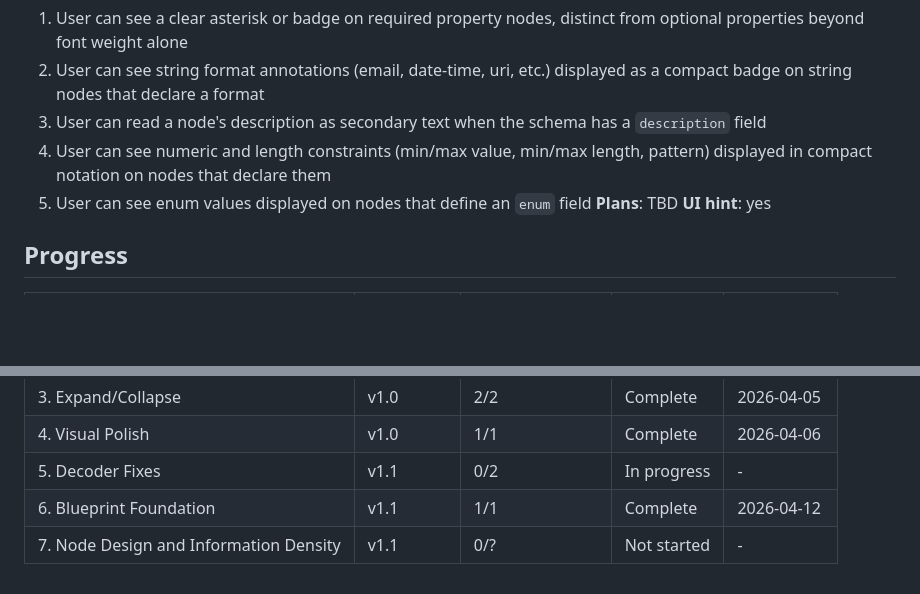
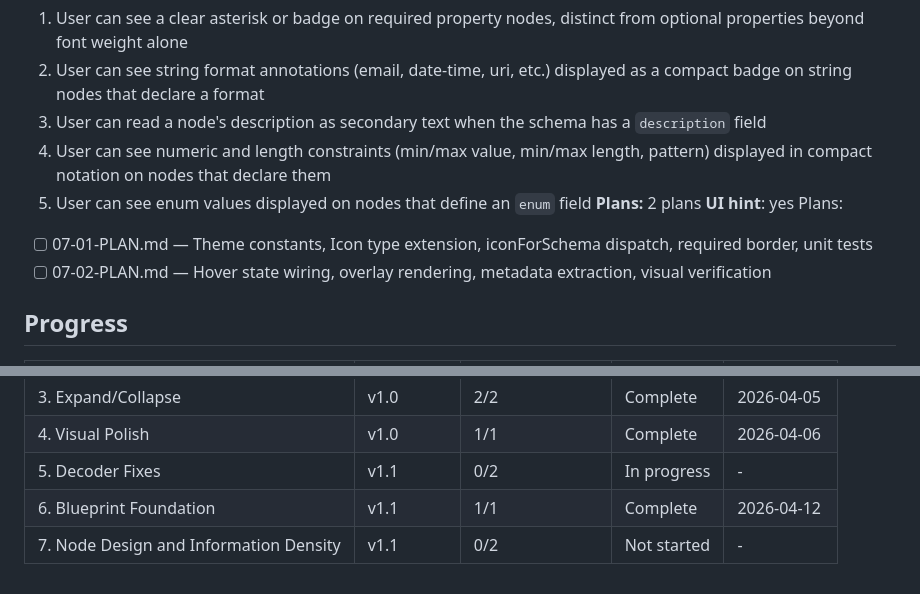
Before and after one commit to eelcoh/jsonschema-viewer, a Markdown page: .planning/ROADMAP.md, 2 parts joined by grey strips. GitHub-like rendering; blank space fills up the shorter version.

Commit message:
docs(07): create phase plan

```diff
--- a/.planning/ROADMAP.md
+++ b/.planning/ROADMAP.md
@@ -64,8 +64,11 @@ Plans:
   3. User can read a node's description as secondary text when the schema has a `description` field
   4. User can see numeric and length constraints (min/max value, min/max length, pattern) displayed in compact notation on nodes that declare them
   5. User can see enum values displayed on nodes that define an `enum` field
-**Plans**: TBD
+**Plans:** 2 plans
 **UI hint**: yes
+Plans:
+- [ ] 07-01-PLAN.md — Theme constants, Icon type extension, iconForSchema dispatch, required border, unit tests
+- [ ] 07-02-PLAN.md — Hover state wiring, overlay rendering, metadata extraction, visual verification
 
 ## Progress
 
@@ -77,4 +80,4 @@ Plans:
 | 4. Visual Polish | v1.0 | 1/1 | Complete | 2026-04-06 |
 | 5. Decoder Fixes | v1.1 | 0/2 | In progress | - |
 | 6. Blueprint Foundation | v1.1 | 1/1 | Complete   | 2026-04-12 |
-| 7. Node Design and Information Density | v1.1 | 0/? | Not started | - |
+| 7. Node Design and Information Density | v1.1 | 0/2 | Not started | - |
```
Also changed, not shown: 2 other files.
